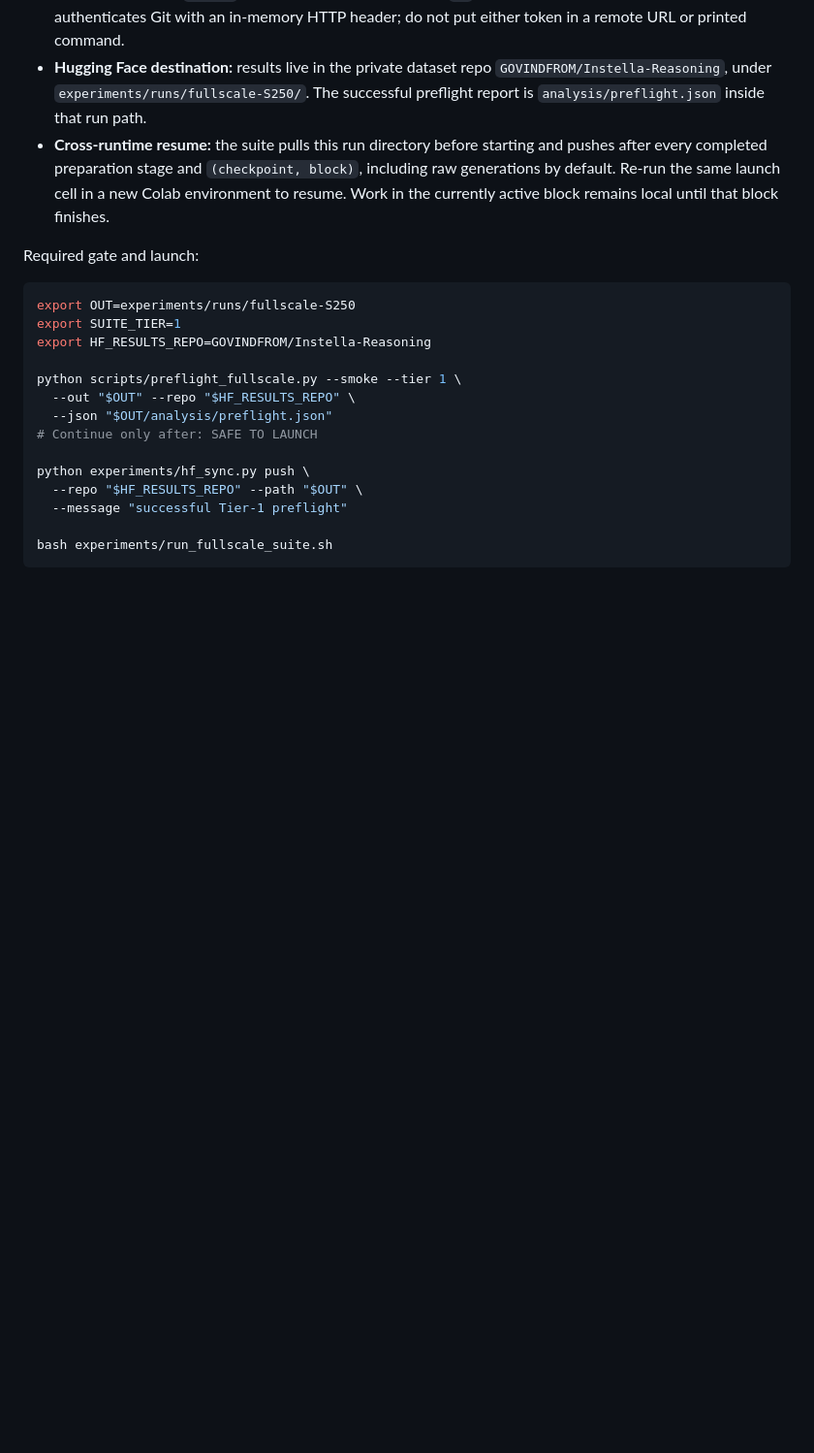
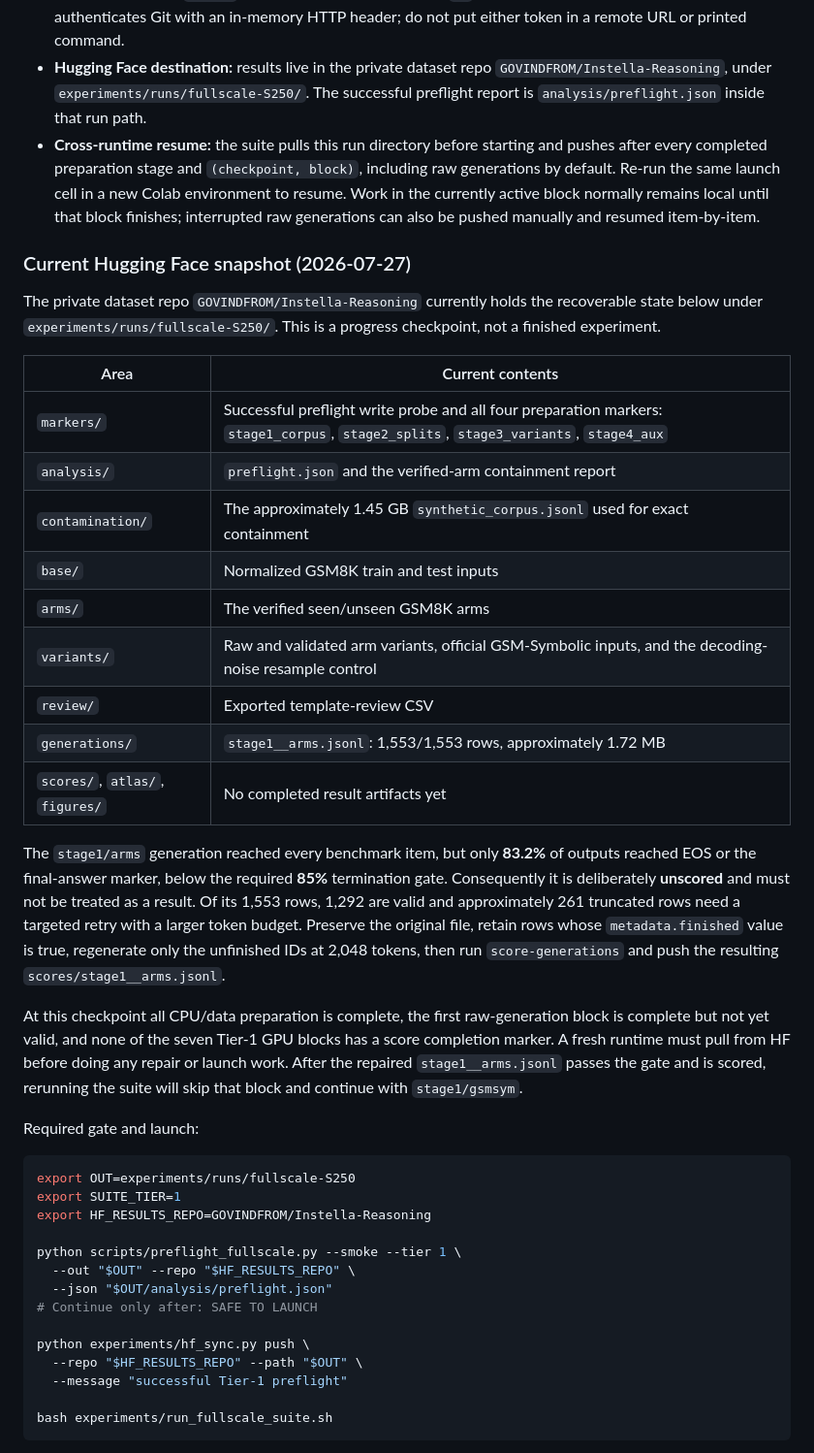
Before and after one commit to GIND123/Instella-Reasoning, a Markdown page: README.md, the part around the change. Shown at 97% size. GitHub-like rendering; blank space fills up the shorter version.

Commit message:
Document current Hugging Face run checkpoint

```diff
--- a/README.md
+++ b/README.md
@@ -63,7 +63,40 @@ the current experiment.
 - **Cross-runtime resume:** the suite pulls this run directory before starting and pushes
   after every completed preparation stage and `(checkpoint, block)`, including raw
   generations by default. Re-run the same launch cell in a new Colab environment to resume.
-  Work in the currently active block remains local until that block finishes.
+  Work in the currently active block normally remains local until that block finishes;
+  interrupted raw generations can also be pushed manually and resumed item-by-item.
+
+### Current Hugging Face snapshot (2026-07-27)
+
+The private dataset repo `GOVINDFROM/Instella-Reasoning` currently holds the recoverable
+state below under `experiments/runs/fullscale-S250/`. This is a progress checkpoint, not a
+finished experiment.
+
+| Area | Current contents |
+|---|---|
+| `markers/` | Successful preflight write probe and all four preparation markers: `stage1_corpus`, `stage2_splits`, `stage3_variants`, `stage4_aux` |
+| `analysis/` | `preflight.json` and the verified-arm containment report |
+| `contamination/` | The approximately 1.45 GB `synthetic_corpus.jsonl` used for exact containment |
+| `base/` | Normalized GSM8K train and test inputs |
+| `arms/` | The verified seen/unseen GSM8K arms |
+| `variants/` | Raw and validated arm variants, official GSM-Symbolic inputs, and the decoding-noise resample control |
+| `review/` | Exported template-review CSV |
+| `generations/` | `stage1__arms.jsonl`: 1,553/1,553 rows, approximately 1.72 MB |
+| `scores/`, `atlas/`, `figures/` | No completed result artifacts yet |
+
+The `stage1/arms` generation reached every benchmark item, but only **83.2%** of outputs
+reached EOS or the final-answer marker, below the required **85%** termination gate.
+Consequently it is deliberately **unscored** and must not be treated as a result. Of its
+1,553 rows, 1,292 are valid and approximately 261 truncated rows need a targeted retry with
+a larger token budget. Preserve the original file, retain rows whose
+`metadata.finished` value is true, regenerate only the unfinished IDs at 2,048 tokens, then
+run `score-generations` and push the resulting `scores/stage1__arms.jsonl`.
+
+At this checkpoint all CPU/data preparation is complete, the first raw-generation block is
+complete but not yet valid, and none of the seven Tier-1 GPU blocks has a score completion
+marker. A fresh runtime must pull from HF before doing any repair or launch work. After the
+repaired `stage1__arms.jsonl` passes the gate and is scored, rerunning the suite will skip
+that block and continue with `stage1/gsmsym`.
 
 Required gate and launch:
 
```
